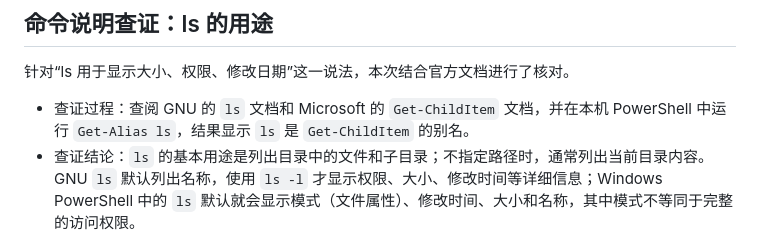
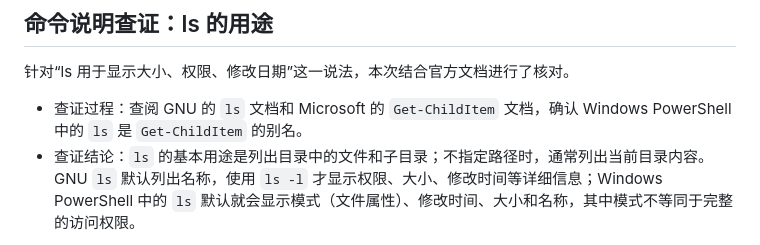
Before and after one commit to ANDY-bit-sys/kaohe, a Markdown page: README.md, the part around the change. Drawn GitHub-style.

Commit message:
docs: simplify ls verification process

```diff
--- a/README.md
+++ b/README.md
@@ -63,7 +63,7 @@
 
 针对“ls 用于显示大小、权限、修改日期”这一说法，本次结合官方文档进行了核对。
 
-- 查证过程：查阅 GNU 的 `ls` 文档和 Microsoft 的 `Get-ChildItem` 文档，并在本机 PowerShell 中运行 `Get-Alias ls`，结果显示 `ls` 是 `Get-ChildItem` 的别名。
+- 查证过程：查阅 GNU 的 `ls` 文档和 Microsoft 的 `Get-ChildItem` 文档，确认 Windows PowerShell 中的 `ls` 是 `Get-ChildItem` 的别名。
 - 查证结论：`ls` 的基本用途是列出目录中的文件和子目录；不指定路径时，通常列出当前目录内容。GNU `ls` 默认列出名称，使用 `ls -l` 才显示权限、大小、修改时间等详细信息；Windows PowerShell 中的 `ls` 默认就会显示模式（文件属性）、修改时间、大小和名称，其中模式不等同于完整的访问权限。
 
 参考：[GNU ls 文档](https://www.gnu.org/software/coreutils/manual/html_node/ls-invocation.html)、[GNU 详细输出格式](https://www.gnu.org/software/coreutils/manual/html_node/General-output-formatting.html)、[Microsoft Get-ChildItem 文档](https://learn.microsoft.com/en-us/powershell/module/microsoft.powershell.management/get-childitem?view=powershell-7.5)。
```
